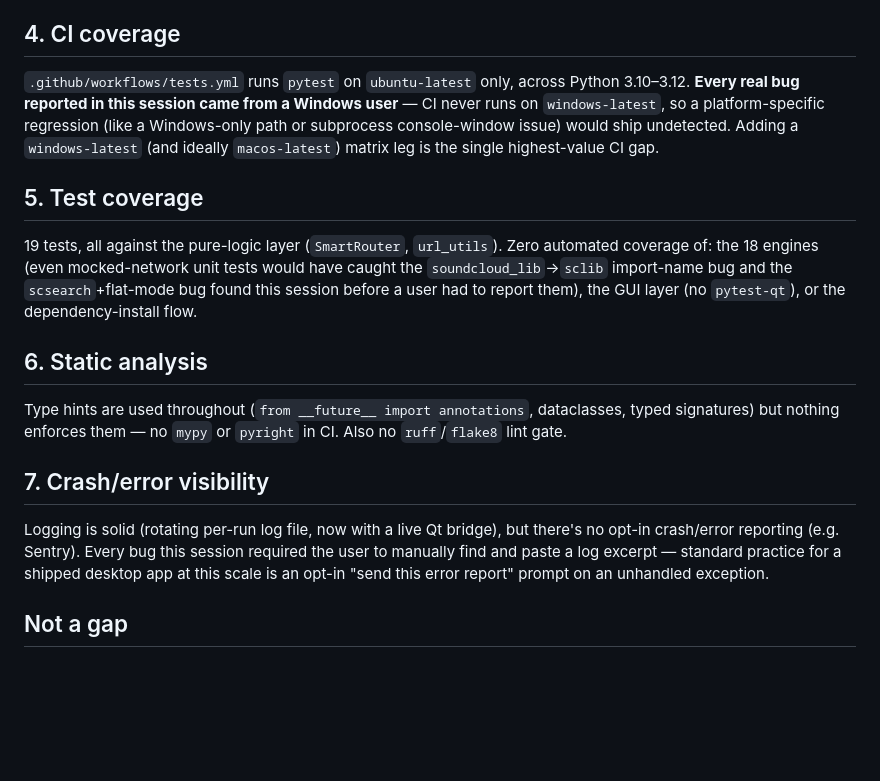
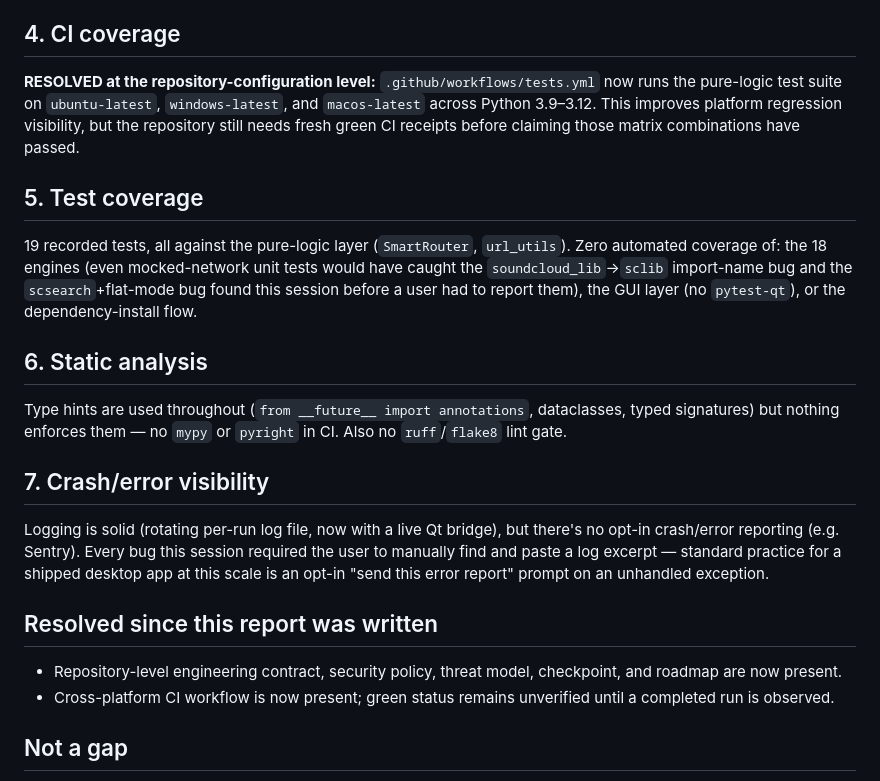
Before and after one commit to Vice13th/Grabit, a Markdown page: TECH_GAPS.md, the part around the change. Drawn GitHub-style; blank space fills up the shorter version.

Commit message:
docs: reconcile resolved CI gap and current engineering docs

```diff
--- a/TECH_GAPS.md
+++ b/TECH_GAPS.md
@@ -39,15 +39,14 @@ thread overhead — not a correctness gap, just a scalability one that
 would only matter at much higher concurrency than this app currently runs.
 
 ## 4. CI coverage
-`.github/workflows/tests.yml` runs `pytest` on `ubuntu-latest` only, across
-Python 3.10–3.12. **Every real bug reported in this session came from a
-Windows user** — CI never runs on `windows-latest`, so a platform-specific
-regression (like a Windows-only path or subprocess console-window issue)
-would ship undetected. Adding a `windows-latest` (and ideally
-`macos-latest`) matrix leg is the single highest-value CI gap.
+**RESOLVED at the repository-configuration level:** `.github/workflows/tests.yml`
+now runs the pure-logic test suite on `ubuntu-latest`, `windows-latest`, and
+`macos-latest` across Python 3.9–3.12. This improves platform regression
+visibility, but the repository still needs fresh green CI receipts before
+claiming those matrix combinations have passed.
 
 ## 5. Test coverage
-19 tests, all against the pure-logic layer (`SmartRouter`, `url_utils`).
+19 recorded tests, all against the pure-logic layer (`SmartRouter`, `url_utils`).
 Zero automated coverage of: the 18 engines (even mocked-network unit tests
 would have caught the `soundcloud_lib`→`sclib` import-name bug and the
 `scsearch`+flat-mode bug found this session before a user had to report
@@ -65,6 +64,10 @@ session required the user to manually find and paste a log excerpt —
 standard practice for a shipped desktop app at this scale is an opt-in
 "send this error report" prompt on an unhandled exception.
 
+## Resolved since this report was written
+- Repository-level engineering contract, security policy, threat model, checkpoint, and roadmap are now present.
+- Cross-platform CI workflow is now present; green status remains unverified until a completed run is observed.
+
 ## Not a gap
 - PySide6 (`>=6.6` floor) is a fine choice and current — Qt for Python is
   actively developed and PySide6 remains the standard, officially-supported
```
